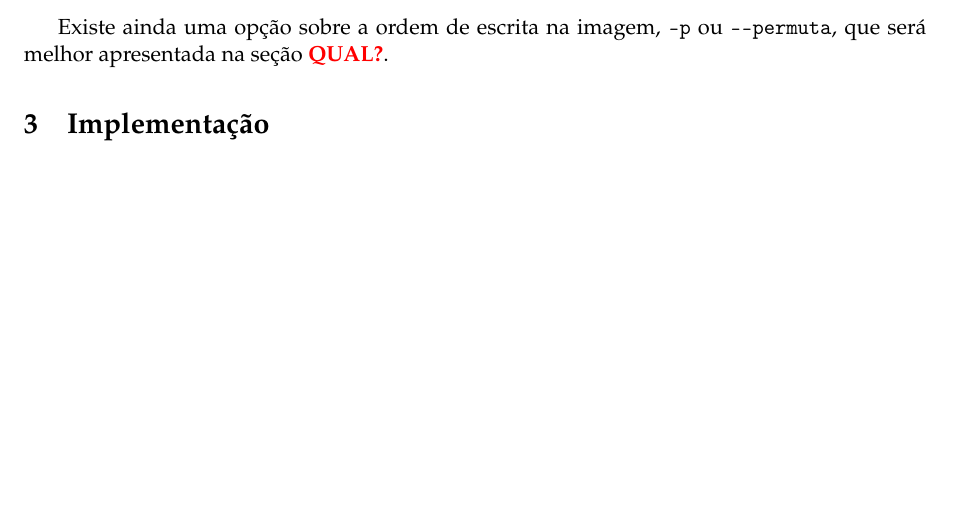
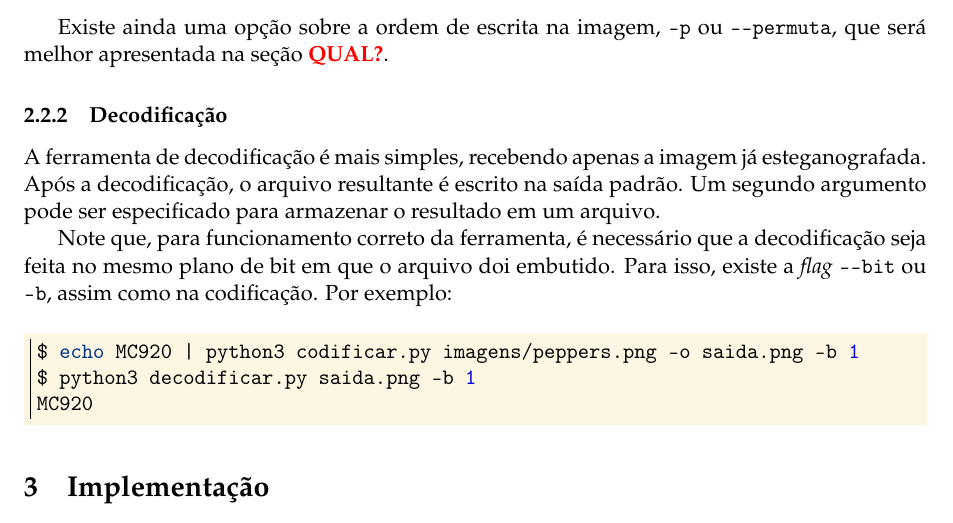
Before and after one commit to MC920-187679/Trabalho-4, a LaTeX problem sheet (relatorio/main.tex, which reads relatorio/textos/programa.tex): part of page 2 of 2, cut so that both start at the same text, the shorter picture padded with empty space. Compiled offline with pdfLaTeX.

Commit message:
Decodificação

```diff
--- a/relatorio/textos/programa.tex
+++ b/relatorio/textos/programa.tex
@@ -55,3 +55,15 @@ Todas as ferramentas foram desenvolvidas e \red{testadas} em Python 3.6 ou super
     \end{minted}
 
     Existe ainda uma opção sobre a ordem de escrita na imagem, \mintinline{bash}{-p} ou \mintinline{bash}{--permuta}, que será melhor apresentada na seção \red{QUAL\qm}.
+
+    \subsubsection{Decodificação}
+
+    A ferramenta de decodificação é mais simples, recebendo apenas a imagem já esteganografada. Após a decodificação, o arquivo resultante é escrito na saída padrão. Um segundo argumento pode ser especificado para armazenar o resultado em um arquivo.
+
+    Note que, para funcionamento correto da ferramenta, é necessário que a decodificação seja feita no mesmo plano de bit em que o arquivo doi embutido. Para isso, existe a \textit{flag} \mintinline{bash}{--bit} ou \mintinline{bash}{-b}, assim como na codificação. Por exemplo:
+
+    \begin{minted}{bash}
+        $ echo MC920 | python3 codificar.py imagens/peppers.png -o saida.png -b 1
+        $ python3 decodificar.py saida.png -b 1
+        MC920
+    \end{minted}
```
